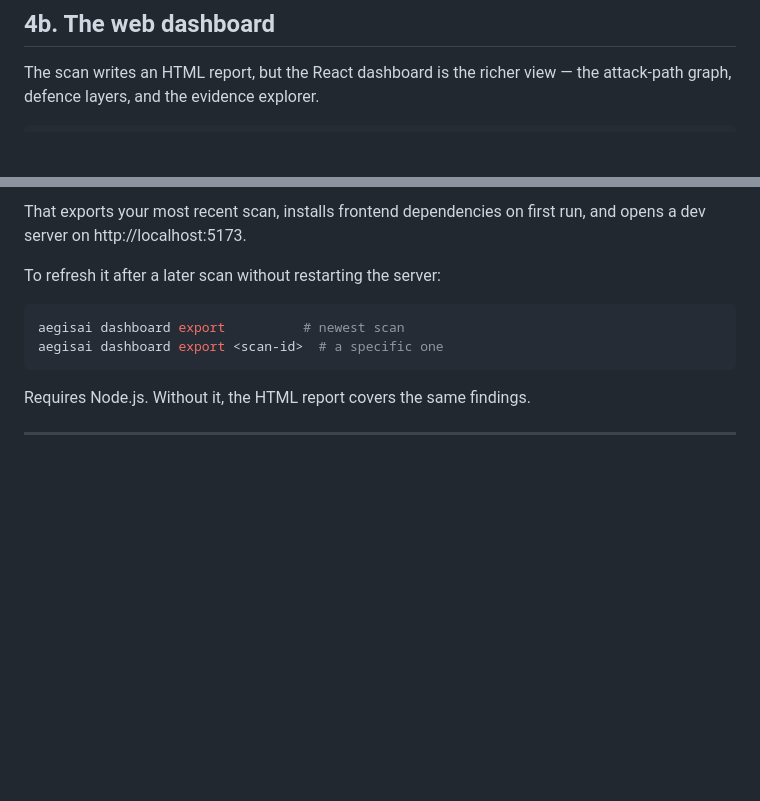
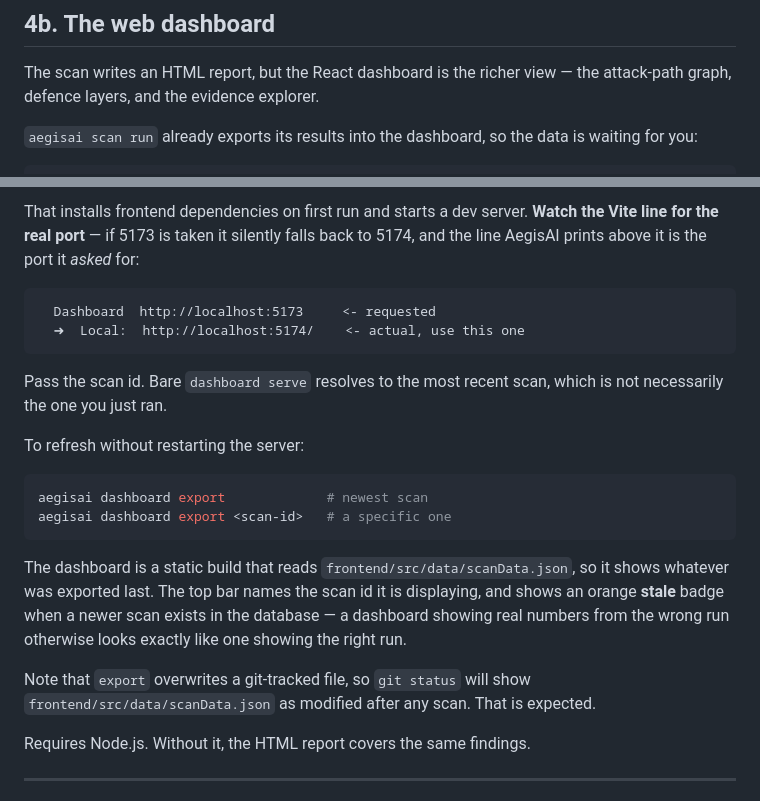
Before and after one commit to keshika06/Aegis_AI, a Markdown page: RUNBOOK.md, 2 parts joined by grey strips. Rendered like a GitHub page; blank space fills up the shorter version.

Commit message:
docs: correct the dashboard section of the RUNBOOK
It promised port 5173 unconditionally, did not mention that `scan run` now
exports on its own, and did not warn that `dashboard export` overwrites a
tracked file. It also suggested bare `dashboard serve`, which resolves to the
newest scan rather than the one you just ran.

Co-Authored-By: Claude Opus 5 <noreply@anthropic.com>

````diff
--- a/RUNBOOK.md
+++ b/RUNBOOK.md
@@ -141,4 +141,7 @@ aegisai findings list <scan-id> --verdict CONFIRMED --json | jq '.[0].evidence'
 The scan writes an HTML report, but the React dashboard is the richer view — the
 attack-path graph, defence layers, and the evidence explorer.
 
+`aegisai scan run` already exports its results into the dashboard, so the data
+is waiting for you:
+
 ```bash
@@ -146,14 +149,32 @@ aegisai dashboard serve
 ```
 
-That exports your most recent scan, installs frontend dependencies on first run,
-and opens a dev server on http://localhost:5173.
+That installs frontend dependencies on first run and starts a dev server. **Watch
+the Vite line for the real port** — if 5173 is taken it silently falls back to
+5174, and the line AegisAI prints above it is the port it *asked* for:
 
-To refresh it after a later scan without restarting the server:
+```
+  Dashboard  http://localhost:5173     <- requested
+  ➜  Local:  http://localhost:5174/    <- actual, use this one
+```
+
+Pass the scan id. Bare `dashboard serve` resolves to the most recent scan, which
+is not necessarily the one you just ran.
+
+To refresh without restarting the server:
 
 ```bash
-aegisai dashboard export          # newest scan
-aegisai dashboard export <scan-id>  # a specific one
+aegisai dashboard export             # newest scan
+aegisai dashboard export <scan-id>   # a specific one
 ```
+
+The dashboard is a static build that reads `frontend/src/data/scanData.json`, so
+it shows whatever was exported last. The top bar names the scan id it is
+displaying, and shows an orange **stale** badge when a newer scan exists in the
+database — a dashboard showing real numbers from the wrong run otherwise looks
+exactly like one showing the right run.
+
+Note that `export` overwrites a git-tracked file, so `git status` will show
+`frontend/src/data/scanData.json` as modified after any scan. That is expected.
 
 Requires Node.js. Without it, the HTML report covers the same findings.
 
````
Also changed, not shown: other parts of RUNBOOK.md (+1 -1 lines).
